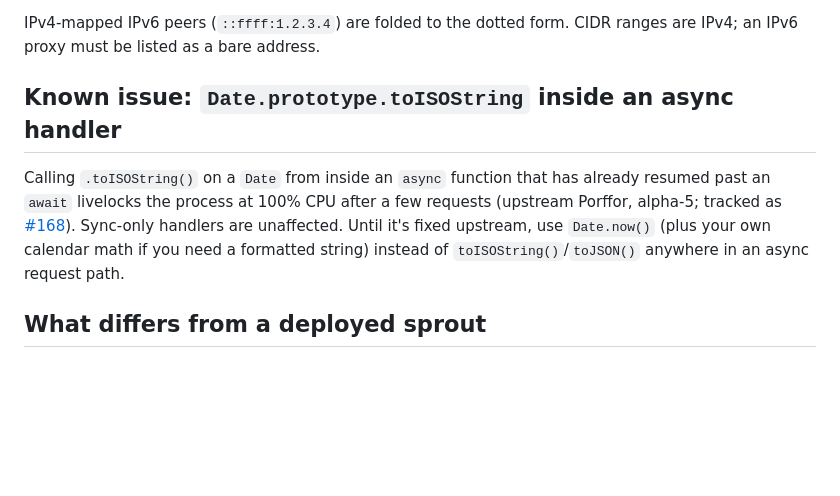
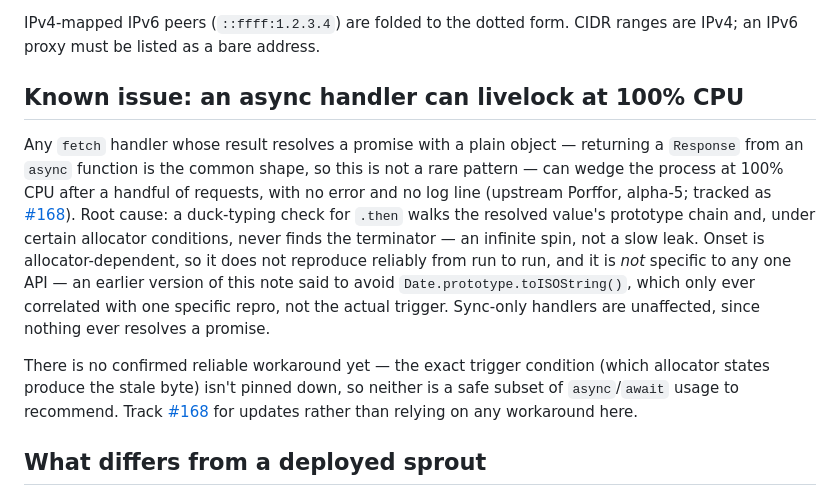
Before and after one commit to baronunread/sproutboat-cli, a Markdown page: docs/standalone.md, the part around the change. Drawn GitHub-style; blank space fills up the shorter version.

Commit message:
docs: correct #168's workaround note — not Date-specific
Draft F (sproutboat/patches/UPSTREAM.md) root-caused the livelock to
__Porffor_promise_resolve's prototype-chain walk never terminating under
certain allocator conditions, triggered by resolving a promise with a plain
object -- not by calling toISOString() specifically. That was one repro's
correlation, not the actual trigger. No confirmed safe workaround exists.

Co-Authored-By: Claude Sonnet 5 <noreply@anthropic.com>
Claude-Session: https://claude.ai/code/session_01JYecLGd5WMHVrBQMuRCy8k

```diff
--- a/docs/standalone.md
+++ b/docs/standalone.md
@@ -87,15 +87,26 @@ not itself a trusted address; with the list unset or the peer not in it,
 IPv4-mapped IPv6 peers (`::ffff:1.2.3.4`) are folded to the dotted form. CIDR
 ranges are IPv4; an IPv6 proxy must be listed as a bare address.
 
-## Known issue: `Date.prototype.toISOString` inside an async handler
+## Known issue: an async handler can livelock at 100% CPU
 
-Calling `.toISOString()` on a `Date` from inside an `async` function that has
-already resumed past an `await` livelocks the process at 100% CPU after a few
-requests (upstream Porffor, alpha-5; tracked as
-[#168](https://github.com/baronunread/sproutboat/issues/168)). Sync-only
-handlers are unaffected. Until it's fixed upstream, use `Date.now()` (plus
-your own calendar math if you need a formatted string) instead of
-`toISOString()`/`toJSON()` anywhere in an async request path.
+Any `fetch` handler whose result resolves a promise with a plain object —
+returning a `Response` from an `async` function is the common shape, so this
+is not a rare pattern — can wedge the process at 100% CPU after a handful of
+requests, with no error and no log line (upstream Porffor, alpha-5; tracked
+as [#168](https://github.com/baronunread/sproutboat/issues/168)). Root cause:
+a duck-typing check for `.then` walks the resolved value's prototype chain
+and, under certain allocator conditions, never finds the terminator — an
+infinite spin, not a slow leak. Onset is allocator-dependent, so it does not
+reproduce reliably from run to run, and it is *not* specific to any one API —
+an earlier version of this note said to avoid `Date.prototype.toISOString()`,
+which only ever correlated with one specific repro, not the actual trigger.
+Sync-only handlers are unaffected, since nothing ever resolves a promise.
+
+There is no confirmed reliable workaround yet — the exact trigger condition
+(which allocator states produce the stale byte) isn't pinned down, so neither
+is a safe subset of `async`/`await` usage to recommend. Track
+[#168](https://github.com/baronunread/sproutboat/issues/168) for updates
+rather than relying on any workaround here.
 
 ## What differs from a deployed sprout
 
```
